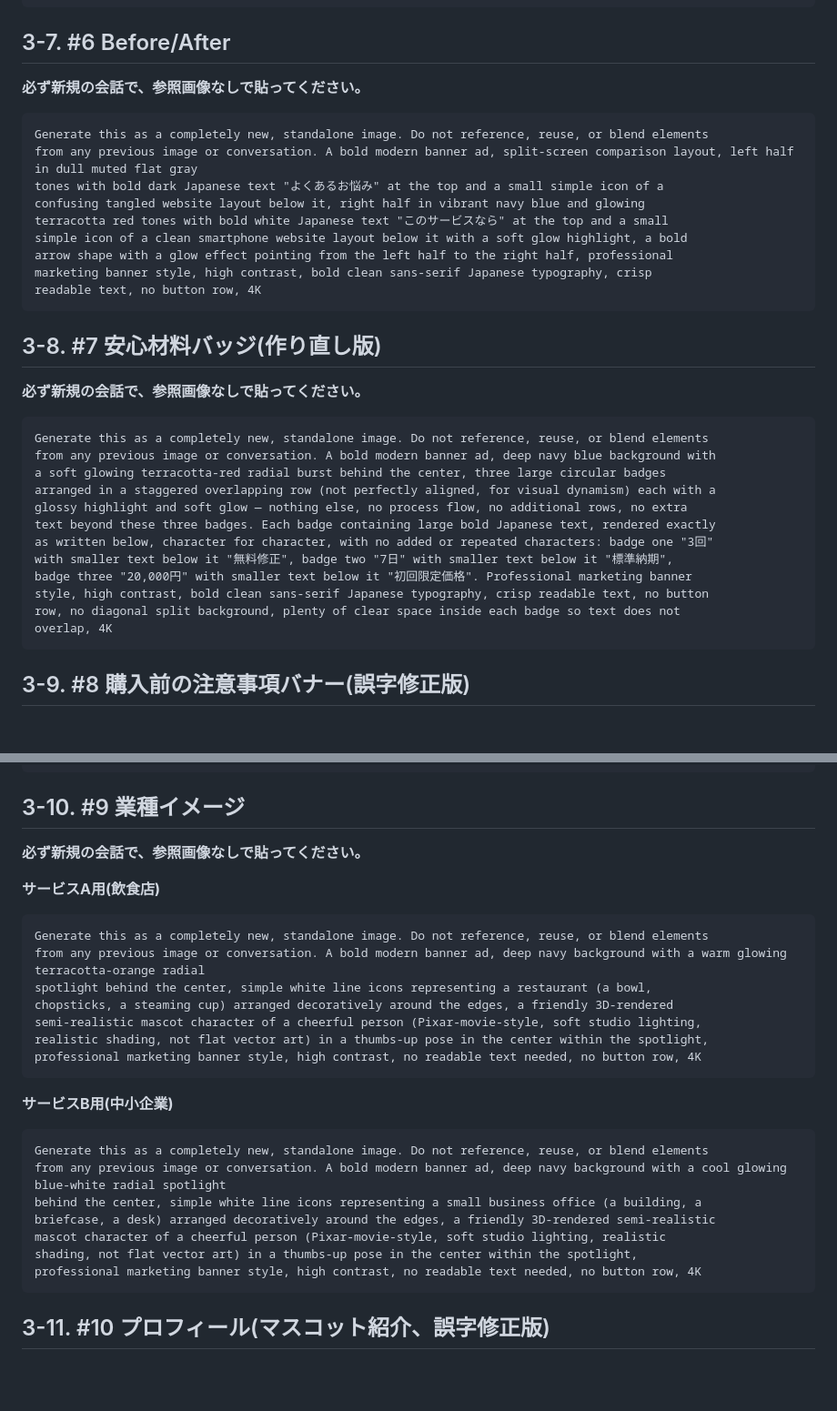
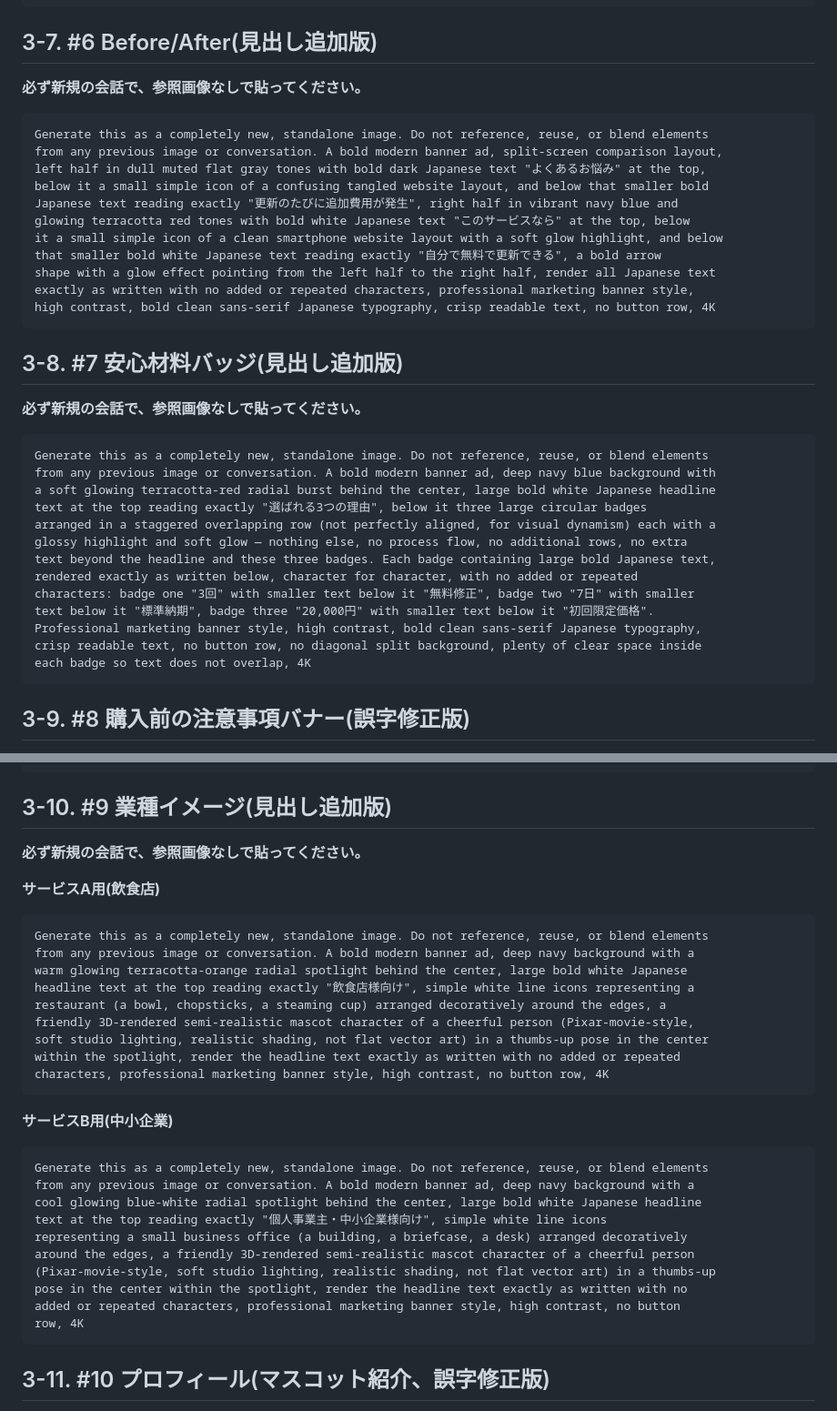
Before and after one commit to yokkana57-tech/Yuji, a Markdown page: research/coconala-input-checklist.md, 2 parts joined by grey strips. Shown at 91% size. Rendered like a GitHub page; blank space fills up the shorter version.

Commit message:
research: #6・#7・#9に見出し/キャプションを追加(訴求が伝わらない問題を修正)
- 全10枚の内容チェックが完了。#1-5,#8,#10は本文と完全一致、誤字なし
- オーナー指摘により#6(Before/After)・#7(安心バッジ)・#9(業種イメージ)が
  アイコンのみで文字説明がなく、訴求内容が伝わらないことが判明
- #6に「更新のたびに追加費用が発生」→「自分で無料で更新できる」の
  具体的な対比テキストを追加
- #7に見出し「選ばれる3つの理由」を追加し、数字バッジの文脈を明確化
- #9に「飲食店様向け」「個人事業主・中小企業様向け」の見出しを追加

Co-Authored-By: Claude Sonnet 5 <noreply@anthropic.com>
Claude-Session: https://claude.ai/code/session_01UxNq5s7PnD2jy4u2JLe9vG

````diff
--- a/research/coconala-input-checklist.md
+++ b/research/coconala-input-checklist.md
@@ -445,35 +445,38 @@ crisp readable text, no button row, plenty of clear background space around each
 does not overlap, 4K
 ```
 
-## 3-7. #6 Before/After
+## 3-7. #6 Before/After(見出し追加版)
 **必ず新規の会話で、参照画像なしで貼ってください。**
 ```
 Generate this as a completely new, standalone image. Do not reference, reuse, or blend elements
-from any previous image or conversation. A bold modern banner ad, split-screen comparison layout, left half in dull muted flat gray
-tones with bold dark Japanese text "よくあるお悩み" at the top and a small simple icon of a
-confusing tangled website layout below it, right half in vibrant navy blue and glowing
-terracotta red tones with bold white Japanese text "このサービスなら" at the top and a small
-simple icon of a clean smartphone website layout below it with a soft glow highlight, a bold
-arrow shape with a glow effect pointing from the left half to the right half, professional
-marketing banner style, high contrast, bold clean sans-serif Japanese typography, crisp
-readable text, no button row, 4K
+from any previous image or conversation. A bold modern banner ad, split-screen comparison layout,
+left half in dull muted flat gray tones with bold dark Japanese text "よくあるお悩み" at the top,
+below it a small simple icon of a confusing tangled website layout, and below that smaller bold
+Japanese text reading exactly "更新のたびに追加費用が発生", right half in vibrant navy blue and
+glowing terracotta red tones with bold white Japanese text "このサービスなら" at the top, below
+it a small simple icon of a clean smartphone website layout with a soft glow highlight, and below
+that smaller bold white Japanese text reading exactly "自分で無料で更新できる", a bold arrow
+shape with a glow effect pointing from the left half to the right half, render all Japanese text
+exactly as written with no added or repeated characters, professional marketing banner style,
+high contrast, bold clean sans-serif Japanese typography, crisp readable text, no button row, 4K
 ```
 
-## 3-8. #7 安心材料バッジ(作り直し版)
+## 3-8. #7 安心材料バッジ(見出し追加版)
 **必ず新規の会話で、参照画像なしで貼ってください。**
 ```
 Generate this as a completely new, standalone image. Do not reference, reuse, or blend elements
 from any previous image or conversation. A bold modern banner ad, deep navy blue background with
-a soft glowing terracotta-red radial burst behind the center, three large circular badges
+a soft glowing terracotta-red radial burst behind the center, large bold white Japanese headline
+text at the top reading exactly "選ばれる3つの理由", below it three large circular badges
 arranged in a staggered overlapping row (not perfectly aligned, for visual dynamism) each with a
 glossy highlight and soft glow — nothing else, no process flow, no additional rows, no extra
-text beyond these three badges. Each badge containing large bold Japanese text, rendered exactly
-as written below, character for character, with no added or repeated characters: badge one "3回"
-with smaller text below it "無料修正", badge two "7日" with smaller text below it "標準納期",
-badge three "20,000円" with smaller text below it "初回限定価格". Professional marketing banner
-style, high contrast, bold clean sans-serif Japanese typography, crisp readable text, no button
-row, no diagonal split background, plenty of clear space inside each badge so text does not
-overlap, 4K
+text beyond the headline and these three badges. Each badge containing large bold Japanese text,
+rendered exactly as written below, character for character, with no added or repeated
+characters: badge one "3回" with smaller text below it "無料修正", badge two "7日" with smaller
+text below it "標準納期", badge three "20,000円" with smaller text below it "初回限定価格".
+Professional marketing banner style, high contrast, bold clean sans-serif Japanese typography,
+crisp readable text, no button row, no diagonal split background, plenty of clear space inside
+each badge so text does not overlap, 4K
 ```
 
 ## 3-9. #8 購入前の注意事項バナー(誤字修正版)
@@ -492,29 +495,34 @@ clear spacing. Professional marketing banner style, high contrast, bold clean sa
 Japanese typography, crisp readable text, no button row, no glow effects, 4K
 ```
 
-## 3-10. #9 業種イメージ
+## 3-10. #9 業種イメージ(見出し追加版)
 **必ず新規の会話で、参照画像なしで貼ってください。**
 
 **サービスA用(飲食店)**
 ```
 Generate this as a completely new, standalone image. Do not reference, reuse, or blend elements
-from any previous image or conversation. A bold modern banner ad, deep navy background with a warm glowing terracotta-orange radial
-spotlight behind the center, simple white line icons representing a restaurant (a bowl,
-chopsticks, a steaming cup) arranged decoratively around the edges, a friendly 3D-rendered
-semi-realistic mascot character of a cheerful person (Pixar-movie-style, soft studio lighting,
-realistic shading, not flat vector art) in a thumbs-up pose in the center within the spotlight,
-professional marketing banner style, high contrast, no readable text needed, no button row, 4K
+from any previous image or conversation. A bold modern banner ad, deep navy background with a
+warm glowing terracotta-orange radial spotlight behind the center, large bold white Japanese
+headline text at the top reading exactly "飲食店様向け", simple white line icons representing a
+restaurant (a bowl, chopsticks, a steaming cup) arranged decoratively around the edges, a
+friendly 3D-rendered semi-realistic mascot character of a cheerful person (Pixar-movie-style,
+soft studio lighting, realistic shading, not flat vector art) in a thumbs-up pose in the center
+within the spotlight, render the headline text exactly as written with no added or repeated
+characters, professional marketing banner style, high contrast, no button row, 4K
 ```
 
 **サービスB用(中小企業)**
 ```
 Generate this as a completely new, standalone image. Do not reference, reuse, or blend elements
-from any previous image or conversation. A bold modern banner ad, deep navy background with a cool glowing blue-white radial spotlight
-behind the center, simple white line icons representing a small business office (a building, a
-briefcase, a desk) arranged decoratively around the edges, a friendly 3D-rendered semi-realistic
-mascot character of a cheerful person (Pixar-movie-style, soft studio lighting, realistic
-shading, not flat vector art) in a thumbs-up pose in the center within the spotlight,
-professional marketing banner style, high contrast, no readable text needed, no button row, 4K
+from any previous image or conversation. A bold modern banner ad, deep navy background with a
+cool glowing blue-white radial spotlight behind the center, large bold white Japanese headline
+text at the top reading exactly "個人事業主・中小企業様向け", simple white line icons
+representing a small business office (a building, a briefcase, a desk) arranged decoratively
+around the edges, a friendly 3D-rendered semi-realistic mascot character of a cheerful person
+(Pixar-movie-style, soft studio lighting, realistic shading, not flat vector art) in a thumbs-up
+pose in the center within the spotlight, render the headline text exactly as written with no
+added or repeated characters, professional marketing banner style, high contrast, no button
+row, 4K
 ```
 
 ## 3-11. #10 プロフィール(マスコット紹介、誤字修正版)
````
